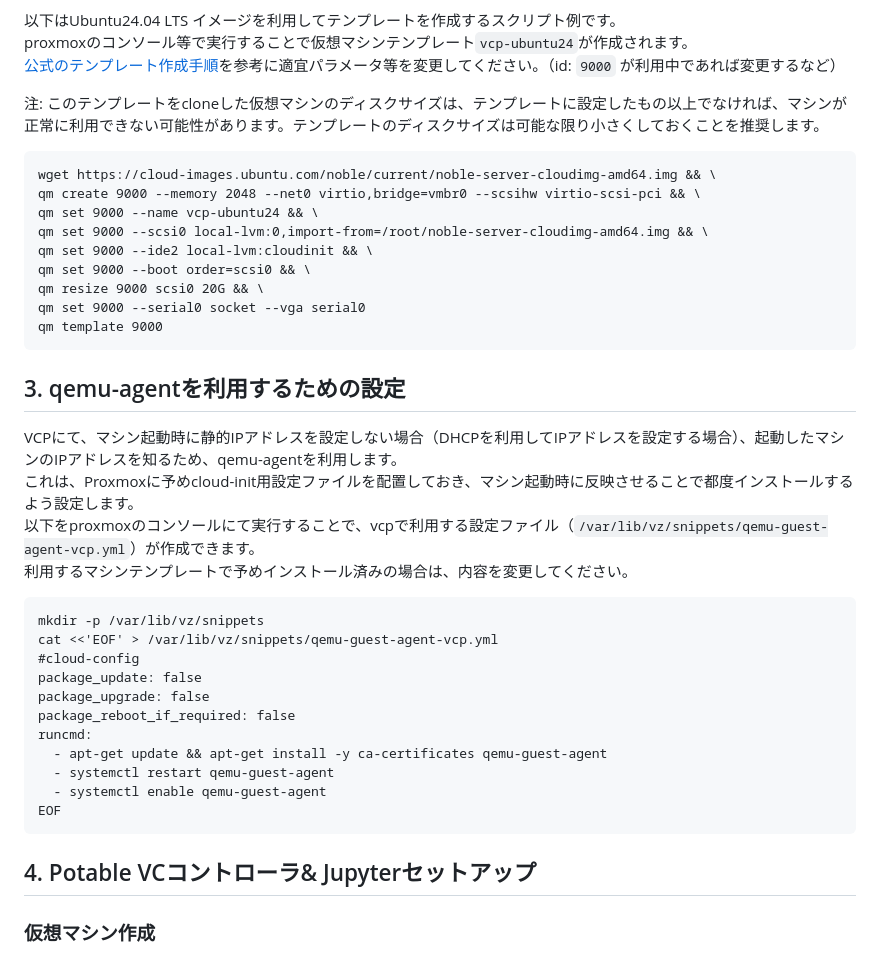
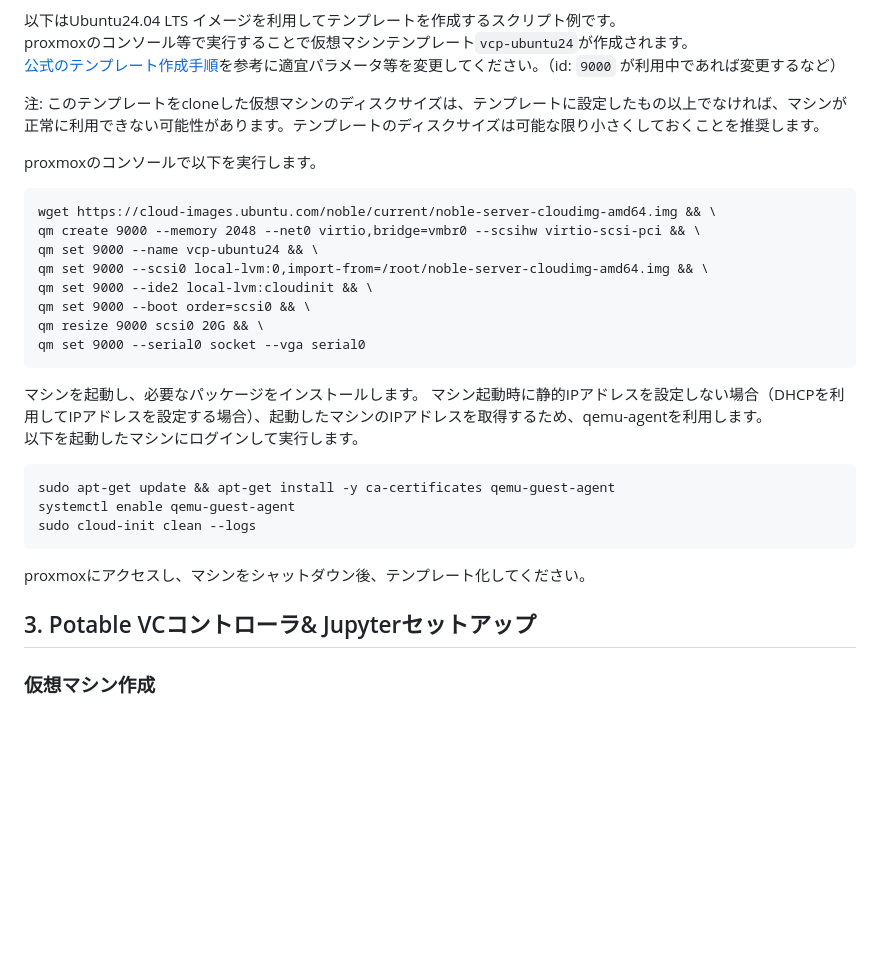
Before and after one commit to nii-gakunin-cloud/ocs-vcp-portable, a Markdown page: README_proxmox.md, the part around the change. GitHub-like rendering; blank space fills up the shorter version.

````diff
--- a/README_proxmox.md
+++ b/README_proxmox.md
@@ -27,6 +27,8 @@ proxmoxのコンソール等で実行することで仮想マシンテンプレ
 
 注: このテンプレートをcloneした仮想マシンのディスクサイズは、テンプレートに設定したもの以上でなければ、マシンが正常に利用できない可能性があります。テンプレートのディスクサイズは可能な限り小さくしておくことを推奨します。
 
+proxmoxのコンソールで以下を実行します。
+
 ```
 wget https://cloud-images.ubuntu.com/noble/current/noble-server-cloudimg-amd64.img && \
 qm create 9000 --memory 2048 --net0 virtio,bridge=vmbr0 --scsihw virtio-scsi-pci && \
@@ -36,31 +38,21 @@ qm set 9000 --ide2 local-lvm:cloudinit && \
 qm set 9000 --boot order=scsi0 && \
 qm resize 9000 scsi0 20G && \
 qm set 9000 --serial0 socket --vga serial0
-qm template 9000
 ```
 
-## 3. qemu-agentを利用するための設定
-
-VCPにて、マシン起動時に静的IPアドレスを設定しない場合（DHCPを利用してIPアドレスを設定する場合）、起動したマシンのIPアドレスを知るため、qemu-agentを利用します。
-これは、Proxmoxに予めcloud-init用設定ファイルを配置しておき、マシン起動時に反映させることで都度インストールするよう設定します。
-以下をproxmoxのコンソールにて実行することで、vcpで利用する設定ファイル（`/var/lib/vz/snippets/qemu-guest-agent-vcp.yml`）が作成できます。
-利用するマシンテンプレートで予めインストール済みの場合は、内容を変更してください。
+マシンを起動し、必要なパッケージをインストールします。
+マシン起動時に静的IPアドレスを設定しない場合（DHCPを利用してIPアドレスを設定する場合）、起動したマシンのIPアドレスを取得するため、qemu-agentを利用します。
+以下を起動したマシンにログインして実行します。
 
 ```
-mkdir -p /var/lib/vz/snippets
-cat <<'EOF' > /var/lib/vz/snippets/qemu-guest-agent-vcp.yml
-#cloud-config
-package_update: false
-package_upgrade: false
-package_reboot_if_required: false
-runcmd:
-  - apt-get update && apt-get install -y ca-certificates qemu-guest-agent
-  - systemctl restart qemu-guest-agent
-  - systemctl enable qemu-guest-agent
-EOF
+sudo apt-get update && apt-get install -y ca-certificates qemu-guest-agent
+systemctl enable qemu-guest-agent
+sudo cloud-init clean --logs
 ```
 
-## 4. Potable VCコントローラ& Jupyterセットアップ
+proxmoxにアクセスし、マシンをシャットダウン後、テンプレート化してください。
+
+## 3. Potable VCコントローラ& Jupyterセットアップ
 
 ### 仮想マシン作成
 
````
